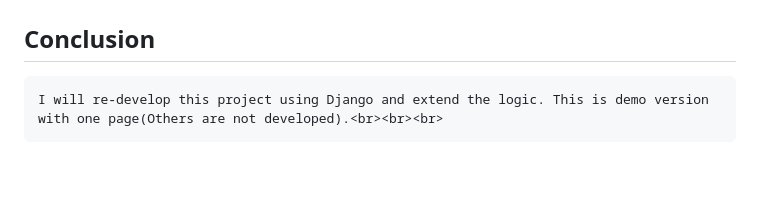
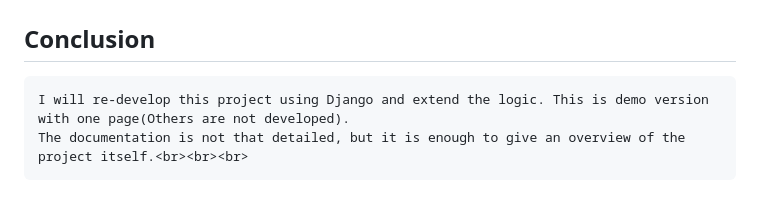
Before and after one commit to Zeus097/The-Nail-Lab, a Markdown page: README.md, the part around the change printed below. GitHub-like rendering; blank space fills up the shorter version.

```diff
--- a/README.md
+++ b/README.md
@@ -73,4 +74,5 @@ This project is a responsive appointment booking interface for a nail studio. It
 
 ## Conclusion
 
-    I will re-develop this project using Django and extend the logic. This is demo version with one page(Others are not developed).<br><br><br>
+    I will re-develop this project using Django and extend the logic. This is demo version with one page(Others are not developed).
+    The documentation is not that detailed, but it is enough to give an overview of the project itself.<br><br><br>
```
Also changed, not shown: other parts of README.md (+1 -0 lines).
